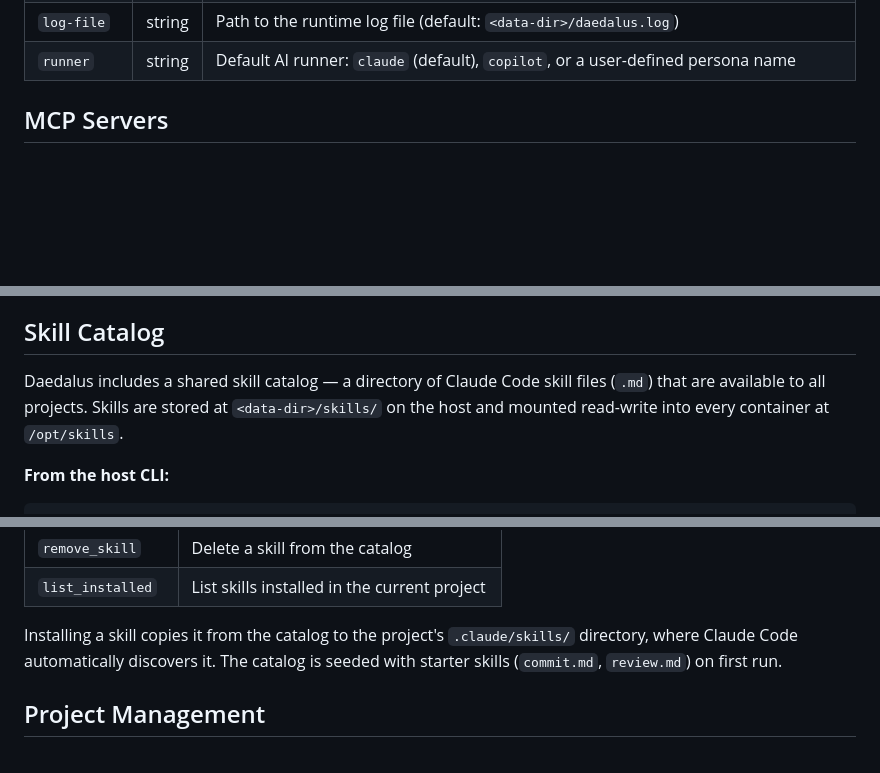
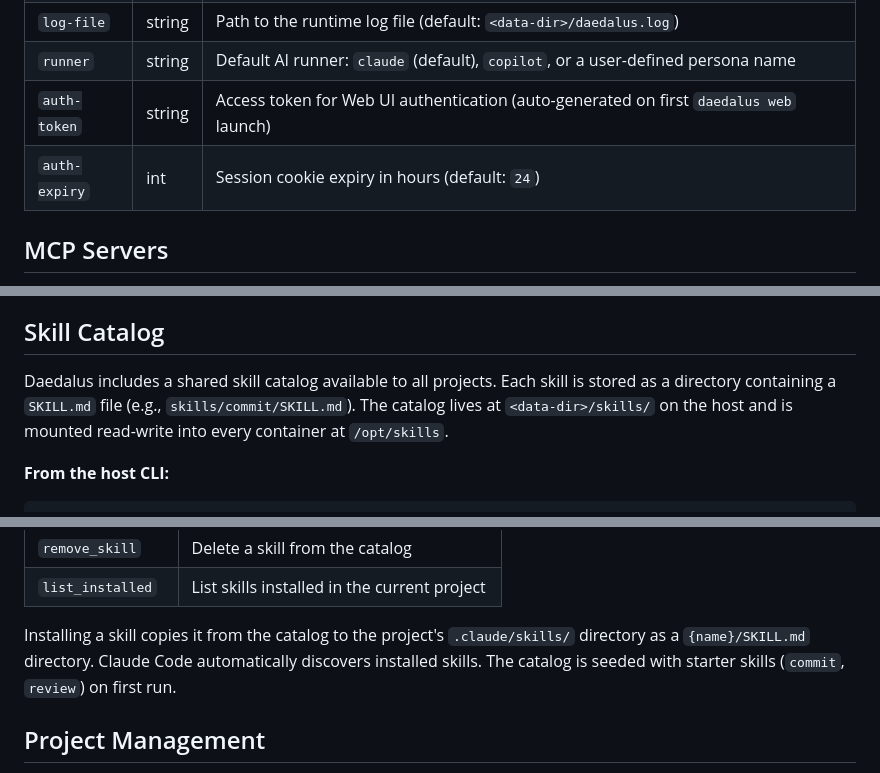
Before and after one commit to techdelight/daedalus, a Markdown page: README.md, 3 parts joined by grey strips. GitHub-like rendering; blank space fills up the shorter version.

```diff
--- a/README.md
+++ b/README.md
@@ -381,6 +381,8 @@ All fields are optional. The file itself is optional — Daedalus works without
 | `image-prefix` | string | Docker image prefix (default: `techdelight/claude-runner`). For copilot agent, `claude-runner` is automatically replaced with `copilot-runner`. |
 | `log-file` | string | Path to the runtime log file (default: `<data-dir>/daedalus.log`) |
 | `runner` | string | Default AI runner: `claude` (default), `copilot`, or a user-defined persona name |
+| `auth-token` | string | Access token for Web UI authentication (auto-generated on first `daedalus web` launch) |
+| `auth-expiry` | int | Session cookie expiry in hours (default: `24`) |
 
 ## MCP Servers
 
@@ -420,7 +422,7 @@ Daedalus supports [MCP servers](https://modelcontextprotocol.io/) configured in
 
 ## Skill Catalog
 
-Daedalus includes a shared skill catalog — a directory of Claude Code skill files (`.md`) that are available to all projects. Skills are stored at `<data-dir>/skills/` on the host and mounted read-write into every container at `/opt/skills`.
+Daedalus includes a shared skill catalog available to all projects. Each skill is stored as a directory containing a `SKILL.md` file (e.g., `skills/commit/SKILL.md`). The catalog lives at `<data-dir>/skills/` on the host and is mounted read-write into every container at `/opt/skills`.
 
 **From the host CLI:**
 
@@ -444,7 +446,7 @@ daedalus skills remove commit      # Remove a skill from the catalog
 | `remove_skill` | Delete a skill from the catalog |
 | `list_installed` | List skills installed in the current project |
 
-Installing a skill copies it from the catalog to the project's `.claude/skills/` directory, where Claude Code automatically discovers it. The catalog is seeded with starter skills (`commit.md`, `review.md`) on first run.
+Installing a skill copies it from the catalog to the project's `.claude/skills/` directory as a `{name}/SKILL.md` directory. Claude Code automatically discovers installed skills. The catalog is seeded with starter skills (`commit`, `review`) on first run.
 
 ## Project Management
 
```
Also changed, not shown: other parts of README.md (+1 -1 lines), ARCHITECTURE.md (+5 -5 lines).
